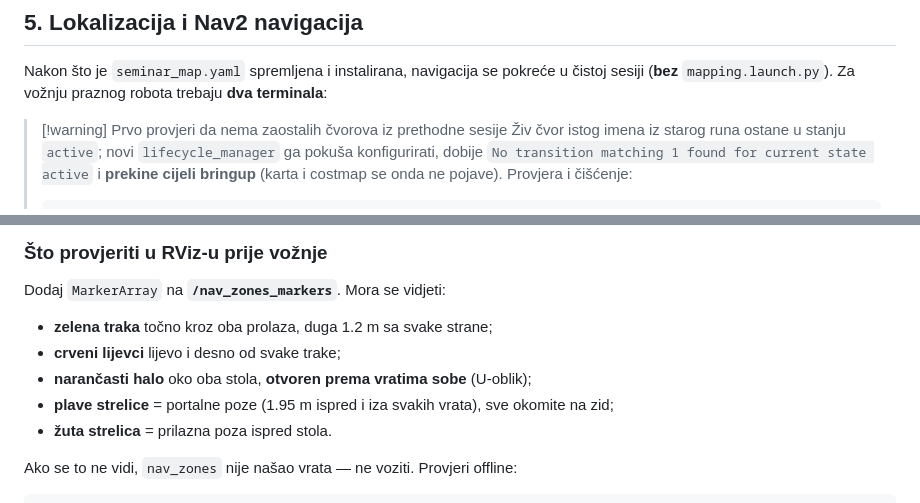
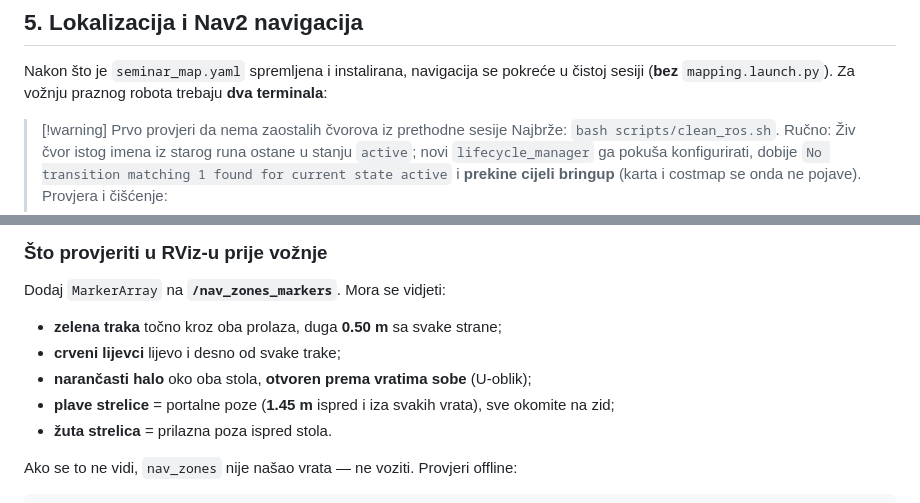
Before and after one commit to Norsx/pas_seminar, a Markdown page: notes/00_run/01_pokretanje.md, 2 parts joined by grey strips. GitHub-like rendering.

Commit message:
docs: correct the portal and lane figures in the run instructions
The RViz pre-drive check told the reader to look for a 1.2 m lane and portals
1.95 m out. Those were the figures before chute_length went to 0.50 m and
portal_standoff to 0.95 m, so anyone checking the markers against them would
have concluded the zones were wrong. Also point at clean_ros.sh, which does the
stale-node check the warning describes.

Co-Authored-By: Claude Opus 5 <noreply@anthropic.com>

```diff
--- a/notes/00_run/01_pokretanje.md
+++ b/notes/00_run/01_pokretanje.md
@@ -109,6 +109,7 @@ Nakon što je `seminar_map.yaml` spremljena i instalirana, navigacija se pokreć
 (**bez** `mapping.launch.py`). Za vožnju praznog robota trebaju **dva terminala**:
 
 > [!warning] Prvo provjeri da nema zaostalih čvorova iz prethodne sesije
+> Najbrže: `bash scripts/clean_ros.sh`. Ručno:
 > Živ čvor istog imena iz starog runa ostane u stanju `active`; novi `lifecycle_manager` ga
 > pokuša konfigurirati, dobije `No transition matching 1 found for current state active` i
 > **prekine cijeli bringup** (karta i costmap se onda ne pojave). Provjera i čišćenje:
@@ -140,10 +141,10 @@ AMCL automatski inicijalizira početnu pozu na `(0, 0, yaw=0)` (gdje se robot sp
 
 ### Što provjeriti u RViz-u prije vožnje
 Dodaj `MarkerArray` na **`/nav_zones_markers`**. Mora se vidjeti:
-- **zelena traka** točno kroz oba prolaza, duga 1.2 m sa svake strane;
+- **zelena traka** točno kroz oba prolaza, duga **0.50 m** sa svake strane;
 - **crveni lijevci** lijevo i desno od svake trake;
 - **narančasti halo** oko oba stola, **otvoren prema vratima sobe** (U-oblik);
-- **plave strelice** = portalne poze (1.95 m ispred i iza svakih vrata), sve okomite na zid;
+- **plave strelice** = portalne poze (**1.45 m** ispred i iza svakih vrata), sve okomite na zid;
 - **žuta strelica** = prilazna poza ispred stola.
 
 Ako se to ne vidi, `nav_zones` nije našao vrata — ne voziti. Provjeri offline:
```
